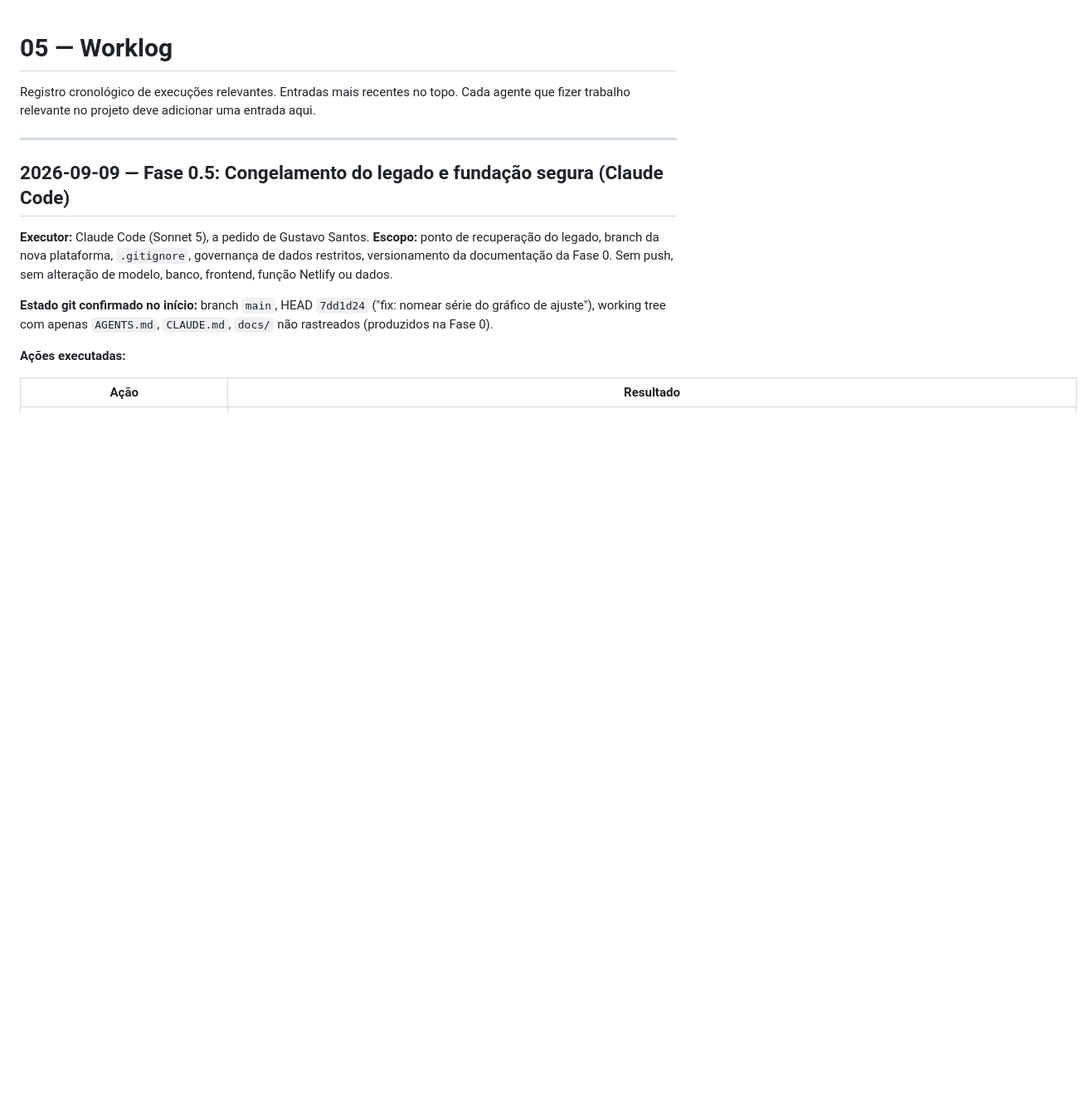
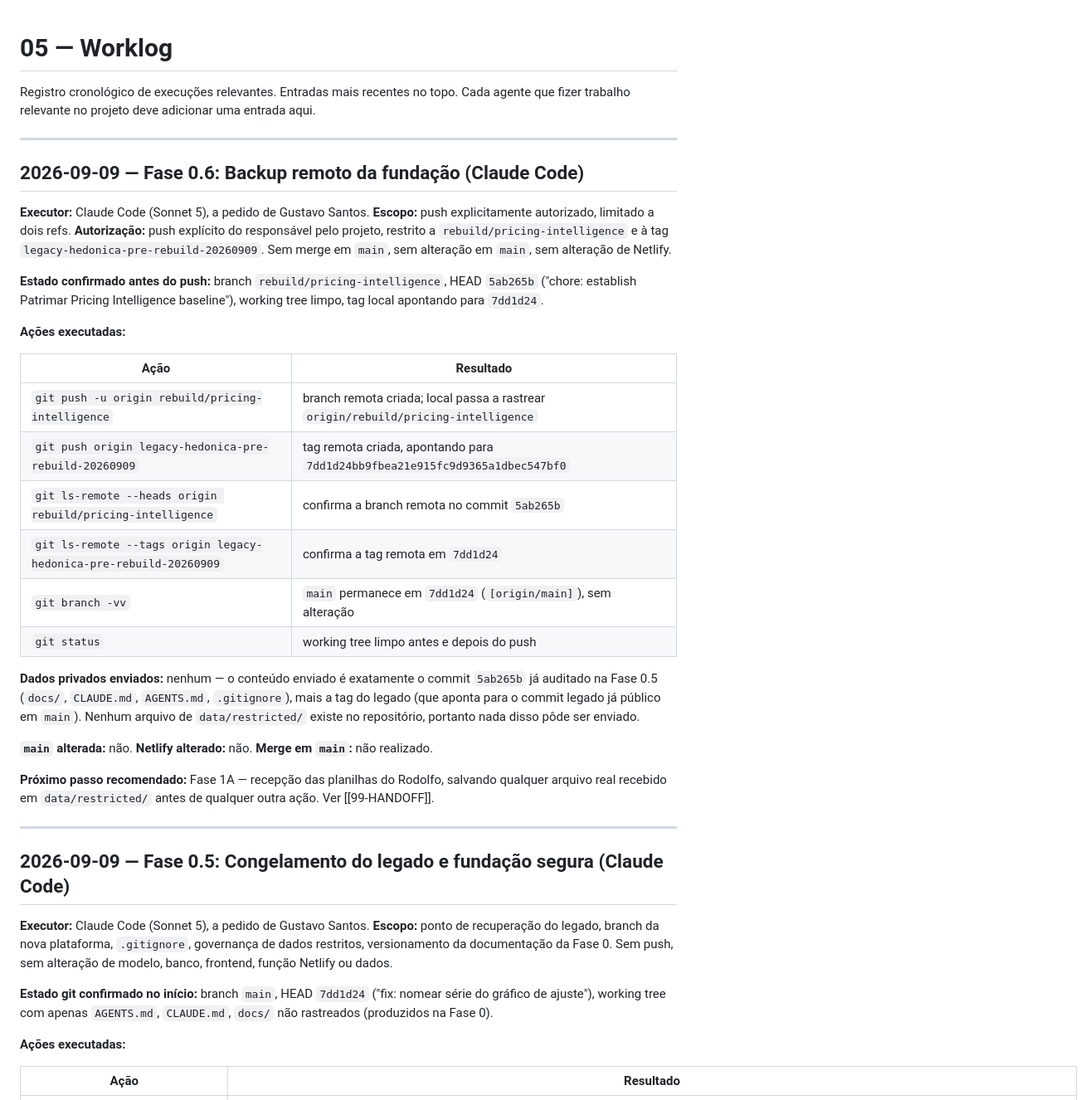
Before and after one commit to gustavoecivil/patrimar-hedonica, a Markdown page: docs/05-WORKLOG.md, the part around the change. Shown at 83% size. Drawn GitHub-style; blank space fills up the shorter version.

Commit message:
docs: record remote baseline backup

```diff
--- a/docs/05-WORKLOG.md
+++ b/docs/05-WORKLOG.md
@@ -3,6 +3,45 @@
 Registro cronológico de execuções relevantes. Entradas mais recentes no
 topo. Cada agente que fizer trabalho relevante no projeto deve adicionar
 uma entrada aqui.
+
+---
+
+## 2026-09-09 — Fase 0.6: Backup remoto da fundação (Claude Code)
+
+**Executor:** Claude Code (Sonnet 5), a pedido de Gustavo Santos.
+**Escopo:** push explicitamente autorizado, limitado a dois refs.
+**Autorização:** push explícito do responsável pelo projeto, restrito a
+`rebuild/pricing-intelligence` e à tag
+`legacy-hedonica-pre-rebuild-20260909`. Sem merge em `main`, sem
+alteração em `main`, sem alteração de Netlify.
+
+**Estado confirmado antes do push:** branch `rebuild/pricing-intelligence`,
+HEAD `5ab265b` ("chore: establish Patrimar Pricing Intelligence
+baseline"), working tree limpo, tag local apontando para `7dd1d24`.
+
+**Ações executadas:**
+
+| Ação | Resultado |
+|---|---|
+| `git push -u origin rebuild/pricing-intelligence` | branch remota criada; local passa a rastrear `origin/rebuild/pricing-intelligence` |
+| `git push origin legacy-hedonica-pre-rebuild-20260909` | tag remota criada, apontando para `7dd1d24bb9fbea21e915fc9d9365a1dbec547bf0` |
+| `git ls-remote --heads origin rebuild/pricing-intelligence` | confirma a branch remota no commit `5ab265b` |
+| `git ls-remote --tags origin legacy-hedonica-pre-rebuild-20260909` | confirma a tag remota em `7dd1d24` |
+| `git branch -vv` | `main` permanece em `7dd1d24` (`[origin/main]`), sem alteração |
+| `git status` | working tree limpo antes e depois do push |
+
+**Dados privados enviados:** nenhum — o conteúdo enviado é exatamente o
+commit `5ab265b` já auditado na Fase 0.5 (`docs/`, `CLAUDE.md`,
+`AGENTS.md`, `.gitignore`), mais a tag do legado (que aponta para o
+commit legado já público em `main`). Nenhum arquivo de `data/restricted/`
+existe no repositório, portanto nada disso pôde ser enviado.
+
+**`main` alterada:** não. **Netlify alterado:** não. **Merge em `main`:**
+não realizado.
+
+**Próximo passo recomendado:** Fase 1A — recepção das planilhas do
+Rodolfo, salvando qualquer arquivo real recebido em `data/restricted/`
+antes de qualquer outra ação. Ver [[99-HANDOFF]].
 
 ---
 
```
Also changed, not shown: docs/99-HANDOFF.md (+31 -22 lines).
